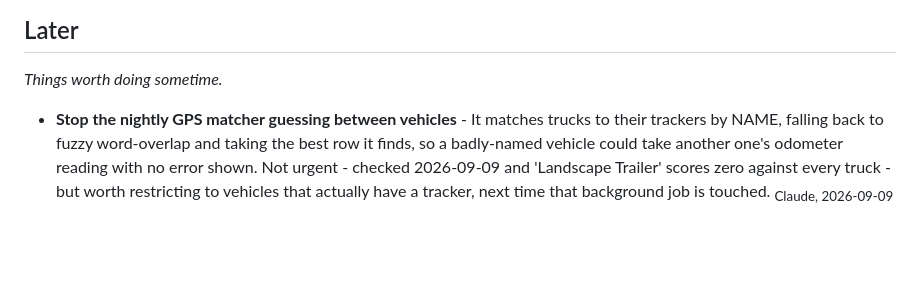
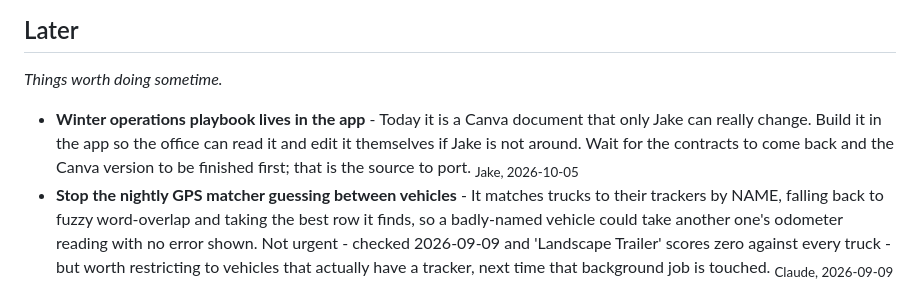
Before and after one commit to soramithril/jeffs-junk, a Markdown page: IDEAS.md, the part around the change. Drawn GitHub-style; blank space fills up the shorter version.

Commit message:
Ideas: winter operations playbook ported into the app (Later)
Co-Authored-By: Claude Fable 5.1 <noreply@anthropic.com>

```diff
--- a/IDEAS.md
+++ b/IDEAS.md
@@ -37,6 +37,8 @@ and trim it down to what is left.
 
 *Things worth doing sometime.*
 
+- **Winter operations playbook lives in the app** - Today it is a Canva document that only Jake can really change. Build it in the app so the office can read it and edit it themselves if Jake is not around. Wait for the contracts to come back and the Canva version to be finished first; that is the source to port.
+  <sub>Jake, 2026-10-05</sub>
 - **Stop the nightly GPS matcher guessing between vehicles** - It matches trucks to their trackers by NAME, falling back to fuzzy word-overlap and taking the best row it finds, so a badly-named vehicle could take another one's odometer reading with no error shown. Not urgent - checked 2026-09-09 and 'Landscape Trailer' scores zero against every truck - but worth restricting to vehicles that actually have a tracker, next time that background job is touched.
   <sub>Claude, 2026-09-09</sub>
 
```
